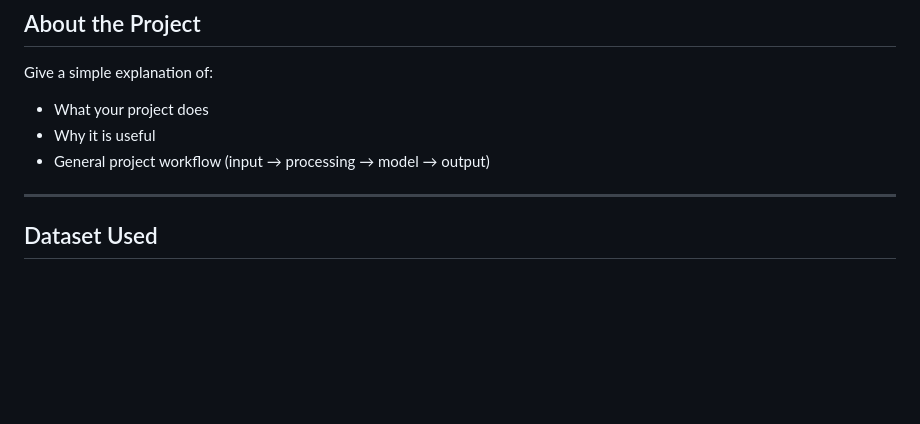
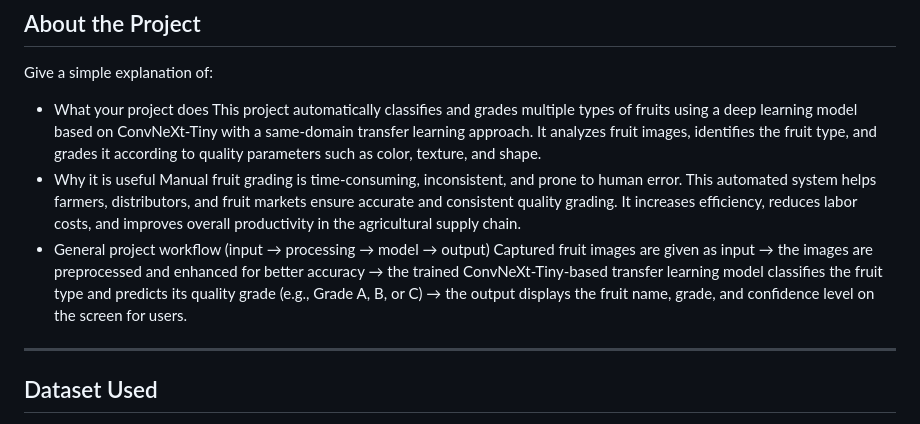
Before and after one commit to NEC-CSE-Projects-2022/BB3, a Markdown page: README.md, the part around the change. GitHub-like rendering; blank space fills up the shorter version.

```diff
--- a/README.md
+++ b/README.md
@@ -83,8 +83,11 @@ proving that the research model can be transformed into a ready-to-use applicati
 ## About the Project
 Give a simple explanation of:
 - What your project does
+  This project automatically classifies and grades multiple types of fruits using a deep learning model based on ConvNeXt-Tiny with a same-domain transfer learning approach. It analyzes fruit images, identifies    the fruit type, and grades it according to quality parameters such as color, texture, and shape.
 - Why it is useful
+ Manual fruit grading is time-consuming, inconsistent, and prone to human error. This automated system helps farmers, distributors, and fruit markets ensure accurate and consistent quality grading. It increases efficiency, reduces labor costs, and improves overall productivity in the agricultural supply chain.
 - General project workflow (input → processing → model → output)
+Captured fruit images are given as input → the images are preprocessed and enhanced for better accuracy → the trained ConvNeXt-Tiny-based transfer learning model classifies the fruit type and predicts its quality grade (e.g., Grade A, B, or C) → the output displays the fruit name, grade, and confidence level on the screen for users.
 
 ---
 
```
